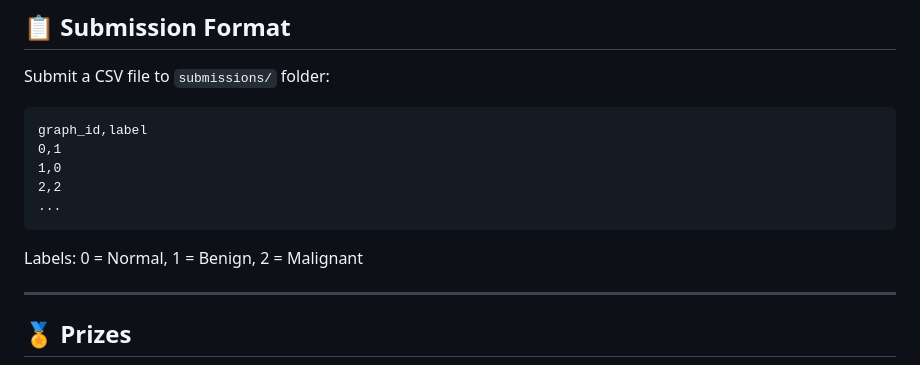
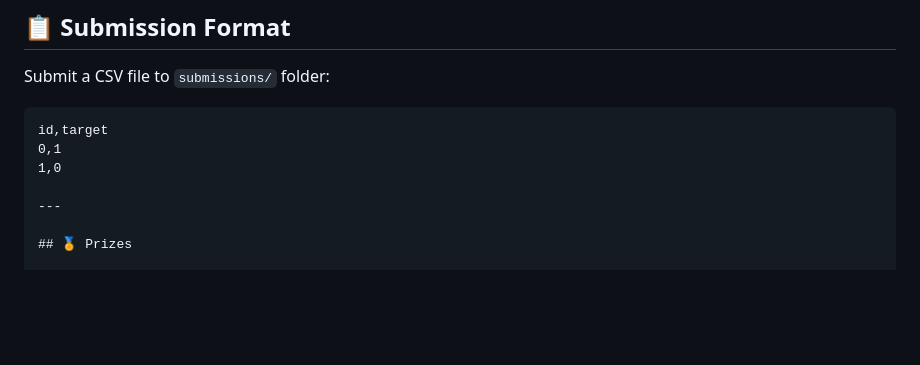
Before and after one commit to HodaAnwar/medgraph-challenge, a Markdown page: README.md, the part around the change. Rendered like a GitHub page; blank space fills up the shorter version.

````diff
--- a/README.md
+++ b/README.md
@@ -149,14 +149,9 @@ medgraph-challenge/
 Submit a CSV file to `submissions/` folder:
 
 ```csv
-graph_id,label
+id,target
 0,1
 1,0
-2,2
-...
-```
-
-Labels: 0 = Normal, 1 = Benign, 2 = Malignant
 
 ---
 
````
